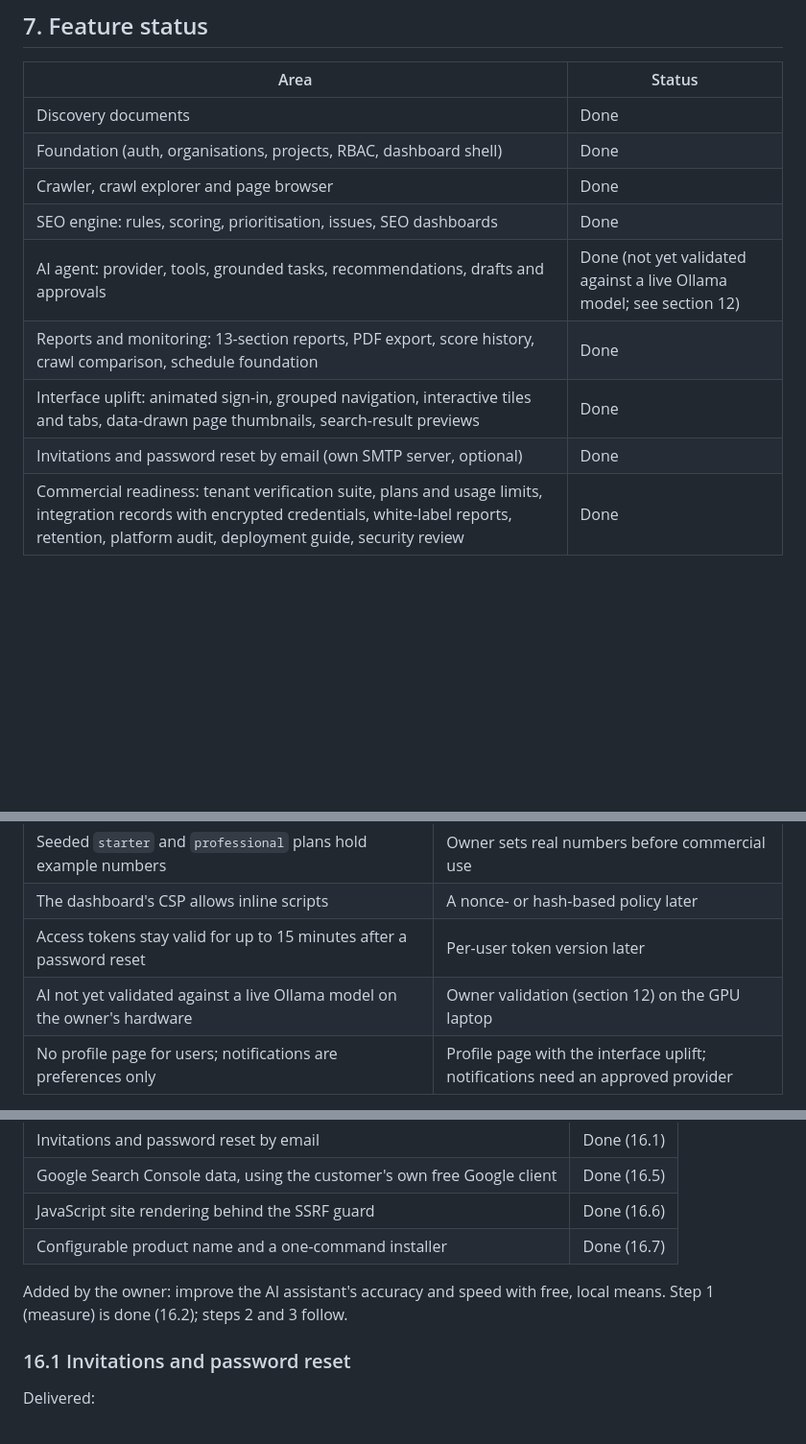
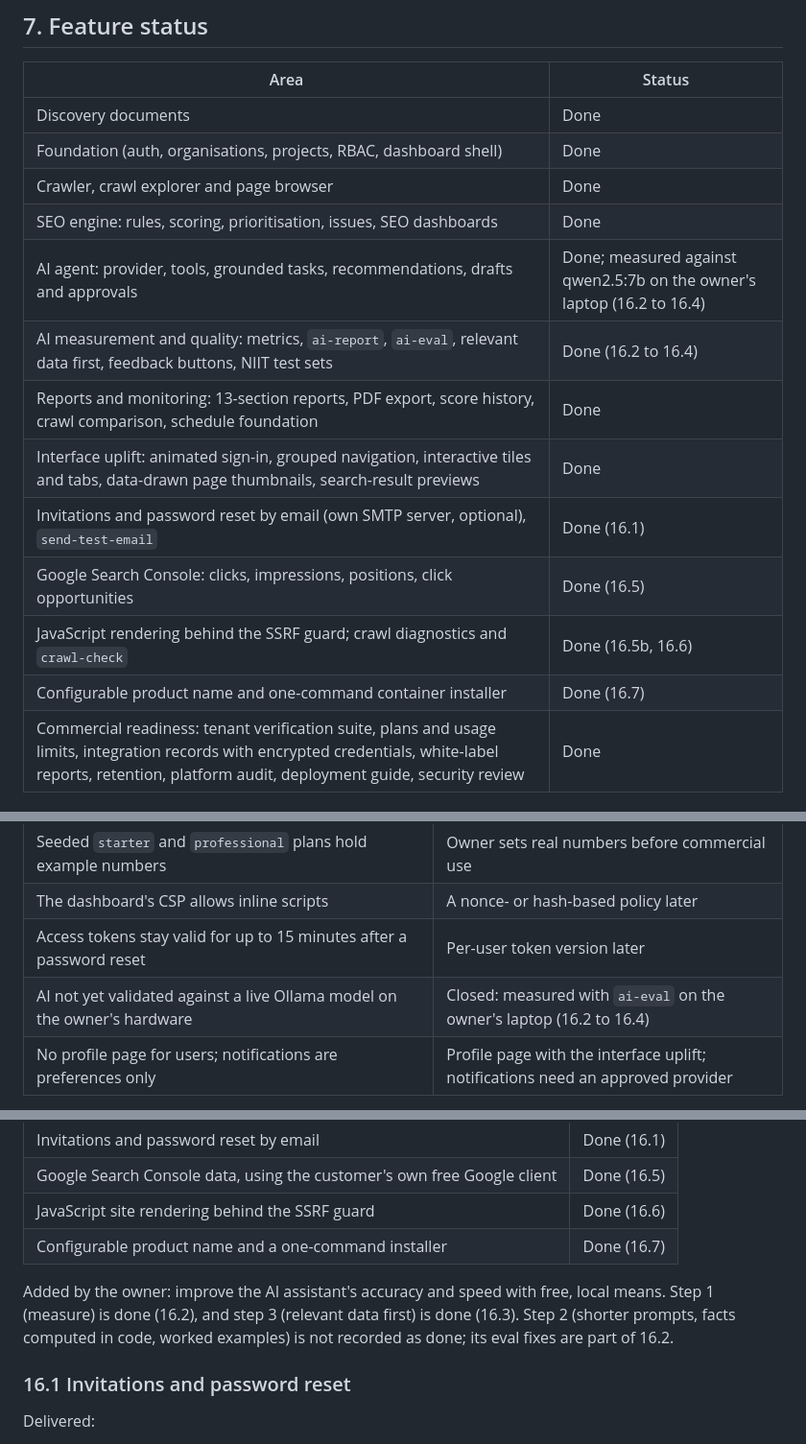
Before and after one commit to principalniit/-NASTP-IIT-niitaiagent, a Markdown page: docs/IMPLEMENTATION_PLAN.md, 3 parts joined by grey strips. Shown at 96% size. GitHub-like rendering; blank space fills up the shorter version.

```diff
--- a/docs/IMPLEMENTATION_PLAN.md
+++ b/docs/IMPLEMENTATION_PLAN.md
@@ -173,10 +173,14 @@ tenancy and security before any crawl data exists.
 | Foundation (auth, organisations, projects, RBAC, dashboard shell) | Done |
 | Crawler, crawl explorer and page browser | Done |
 | SEO engine: rules, scoring, prioritisation, issues, SEO dashboards | Done |
-| AI agent: provider, tools, grounded tasks, recommendations, drafts and approvals | Done (not yet validated against a live Ollama model; see section 12) |
+| AI agent: provider, tools, grounded tasks, recommendations, drafts and approvals | Done; measured against qwen2.5:7b on the owner's laptop (16.2 to 16.4) |
+| AI measurement and quality: metrics, `ai-report`, `ai-eval`, relevant data first, feedback buttons, NIIT test sets | Done (16.2 to 16.4) |
 | Reports and monitoring: 13-section reports, PDF export, score history, crawl comparison, schedule foundation | Done |
 | Interface uplift: animated sign-in, grouped navigation, interactive tiles and tabs, data-drawn page thumbnails, search-result previews | Done |
-| Invitations and password reset by email (own SMTP server, optional) | Done |
+| Invitations and password reset by email (own SMTP server, optional), `send-test-email` | Done (16.1) |
+| Google Search Console: clicks, impressions, positions, click opportunities | Done (16.5) |
+| JavaScript rendering behind the SSRF guard; crawl diagnostics and `crawl-check` | Done (16.5b, 16.6) |
+| Configurable product name and one-command container installer | Done (16.7) |
 | Commercial readiness: tenant verification suite, plans and usage limits, integration records with encrypted credentials, white-label reports, retention, platform audit, deployment guide, security review | Done |
 
 ## 8. Known limitations after Phase 1
@@ -522,7 +526,7 @@ account pre-hijacking across organisations (H1).
 | Seeded `starter` and `professional` plans hold example numbers | Owner sets real numbers before commercial use |
 | The dashboard's CSP allows inline scripts | A nonce- or hash-based policy later |
 | Access tokens stay valid for up to 15 minutes after a password reset | Per-user token version later |
-| AI not yet validated against a live Ollama model on the owner's hardware | Owner validation (section 12) on the GPU laptop |
+| AI not yet validated against a live Ollama model on the owner's hardware | Closed: measured with `ai-eval` on the owner's laptop (16.2 to 16.4) |
 | No profile page for users; notifications are preferences only | Profile page with the interface uplift; notifications need an approved provider |
 
 Recommended next step: the interface uplift the owner asked for:
@@ -596,7 +600,9 @@ The owner asked to close four gaps, all with free and self-hosted means only:
 | Configurable product name and a one-command installer | Done (16.7) |
 
 Added by the owner: improve the AI assistant's accuracy and speed with free, local
-means. Step 1 (measure) is done (16.2); steps 2 and 3 follow.
+means. Step 1 (measure) is done (16.2), and step 3 (relevant data first) is done (16.3).
+Step 2 (shorter prompts, facts computed in code, worked examples) is not recorded as done;
+its eval fixes are part of 16.2.
 
 ### 16.1 Invitations and password reset
 
```
Also changed, not shown: README.md (+5 -5 lines), docs/PHASES.md (added, +266 -0 lines).
